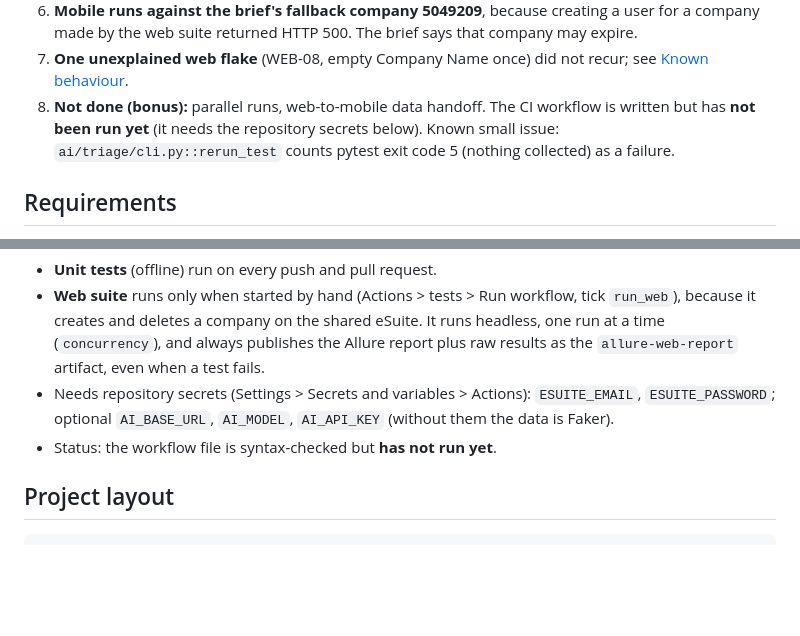
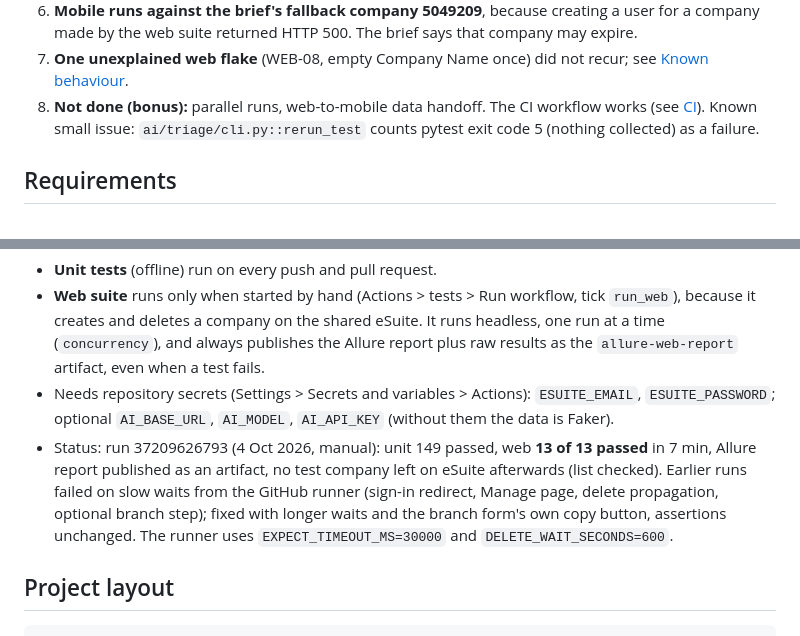
Before and after one commit to Lindvia/edot-qa-automation-assessment, a Markdown page: README.md, 2 parts joined by grey strips. GitHub-like rendering; blank space fills up the shorter version.

Commit message:
README: CI web run is green (13/13), Allure artifact published
Co-Authored-By: Claude Sonnet 5.5 <noreply@anthropic.com>

```diff
--- a/README.md
+++ b/README.md
@@ -47,7 +47,7 @@ Read these first; they are the honest gaps of this submission.
    made by the web suite returned HTTP 500. The brief says that company may expire.
 7. **One unexplained web flake** (WEB-08, empty Company Name once) did not recur; see
    [Known behaviour](#known-behaviour-of-the-environment).
-8. **Not done (bonus):** parallel runs, web-to-mobile data handoff. The CI workflow is written but has **not been run yet** (it needs the repository secrets below). Known small issue:
+8. **Not done (bonus):** parallel runs, web-to-mobile data handoff. The CI workflow works (see [CI](#ci-github-actions)). Known small issue:
    `ai/triage/cli.py::rerun_test` counts pytest exit code 5 (nothing collected) as a failure.
 
 ## Requirements
@@ -324,7 +324,11 @@ the fallback "may be expired"; on 2 and 4 Oct 2026 it was still accepted (see th
   artifact, even when a test fails.
 - Needs repository secrets (Settings > Secrets and variables > Actions): `ESUITE_EMAIL`,
   `ESUITE_PASSWORD`; optional `AI_BASE_URL`, `AI_MODEL`, `AI_API_KEY` (without them the data is Faker).
-- Status: the workflow file is syntax-checked but **has not run yet**.
+- Status: run 37209626793 (4 Oct 2026, manual): unit 149 passed, web **13 of 13 passed** in 7 min,
+  Allure report published as an artifact, no test company left on eSuite afterwards (list checked).
+  Earlier runs failed on slow waits from the GitHub runner (sign-in redirect, Manage page, delete
+  propagation, optional branch step); fixed with longer waits and the branch form's own copy button,
+  assertions unchanged. The runner uses `EXPECT_TIMEOUT_MS=30000` and `DELETE_WAIT_SECONDS=600`.
 
 ## Project layout
 
```
